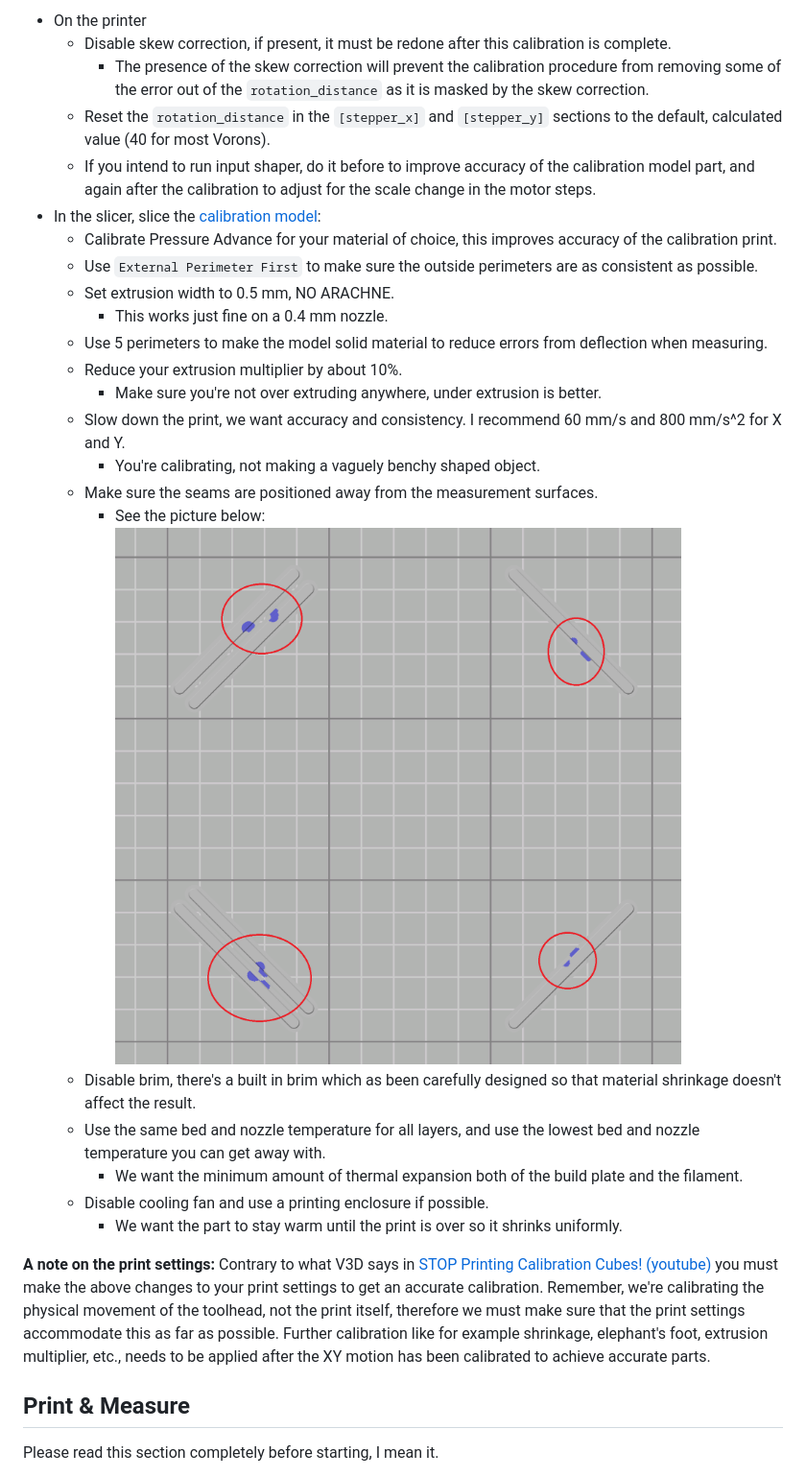
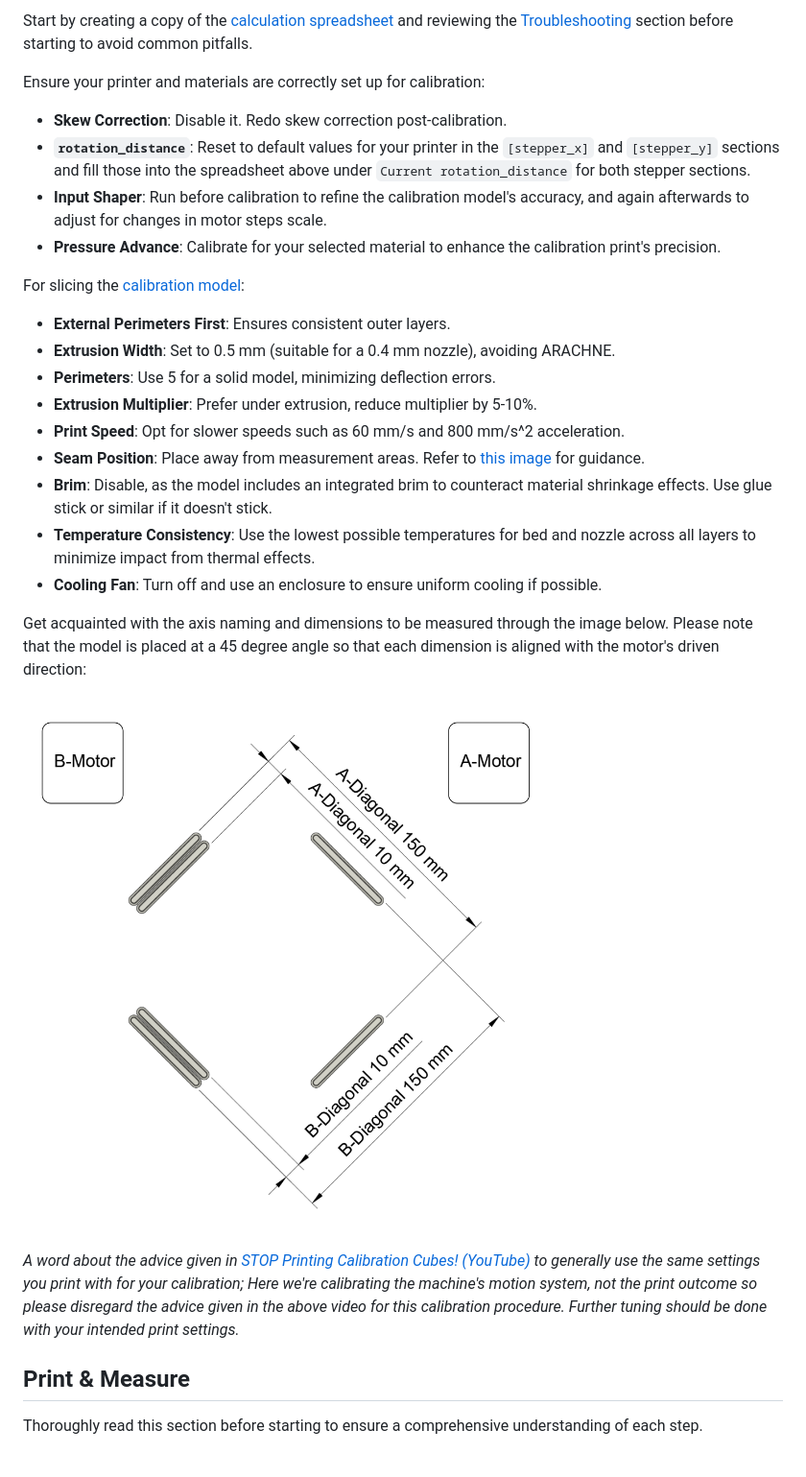
Before and after one commit to cmdremily/BoronTrident, a Markdown page: calibration/xy-differential-calibration.md, the part around the change printed below. Shown: that part at 96% size. Drawn GitHub-style; pictures changed too: calibration/images/ab_ref.png (added).

Commit message:
Update the XY calibration text to be more to the point and better structured.

```diff
--- a/calibration/xy-differential-calibration.md
+++ b/calibration/xy-differential-calibration.md
@@ -52,30 +50,32 @@ For this calibration procedure you will need the following:
 
-* On the printer
-  * Disable skew correction, if present, it must be redone after this calibration is complete.
-    - The presence of the skew correction will prevent the calibration procedure from removing some of the error out of the `rotation_distance` as it is masked by the skew correction.
-  * Reset the `rotation_distance` in the `[stepper_x]` and `[stepper_y]` sections to the default, calculated value (40 for most Vorons).
-  * If you intend to run input shaper, do it before to improve accuracy of the calibration model part, and again after the calibration to adjust for the scale change in the motor steps.
-* In the slicer, slice the [calibration model](stl/AB-Rotation%20Distance%20Calibration%20Model.3mf):
-  * Calibrate Pressure Advance for your material of choice, this improves accuracy of the calibration print.
-  * Use `External Perimeter First` to make sure the outside perimeters are as consistent as possible.
-  * Set extrusion width to 0.5 mm, NO ARACHNE.
-     - This works just fine on a 0.4 mm nozzle.
-  * Use 5 perimeters to make the model solid material to reduce errors from deflection when measuring.
-  * Reduce your extrusion multiplier by about 10%.
-     - Make sure you're not over extruding anywhere, under extrusion is better.
-  * Slow down the print, we want accuracy and consistency. I recommend 60 mm/s and 800 mm/s^2 for X and Y.
-     - You're calibrating, not making a vaguely benchy shaped object.
-  * Make sure the seams are positioned away from the measurement surfaces.
-     - See the picture below: ![Seam positions.png](images/Seam%20positions.png)
-  * Disable brim, there's a built in brim which as been carefully designed so that material shrinkage doesn't affect the result.
-  * Use the same bed and nozzle temperature for all layers, and use the lowest bed and nozzle temperature you can get away with.
-     - We want the minimum amount of thermal expansion both of the build plate and the filament.
-  * Disable cooling fan and use a printing enclosure if possible.
-     - We want the part to stay warm until the print is over so it shrinks uniformly.
+Start by creating a copy of the [calculation spreadsheet](https://docs.google.com/spreadsheets/d/12_Dv7_rYfVe8zgUhWrPeNcvSJCttsugQXTOSlCp6MAc) and
+reviewing the [Troubleshooting](#troubleshooting) section before starting to avoid common pitfalls.
 
-**A note on the print settings:** Contrary to what V3D says in [STOP Printing Calibration Cubes! (youtube)](https://www.youtube.com/watch?v=dbWAhb40kG4&t=445s) you must make the above changes to your print settings to get an accurate calibration. Remember, we're calibrating the physical movement of the toolhead, not the print itself, therefore we must make sure that the print settings accommodate this as far as possible. Further calibration like for example shrinkage, elephant's foot, extrusion multiplier, etc., needs to be applied after the XY motion has been calibrated to achieve accurate parts.
+Ensure your printer and materials are correctly set up for calibration:
+- **Skew Correction**: Disable it. Redo skew correction post-calibration.
+- **`rotation_distance`**: Reset to default values for your printer in the `[stepper_x]` and `[stepper_y]` sections and fill those into the spreadsheet above under `Current rotation_distance` for both stepper sections.
+- **Input Shaper**: Run before calibration to refine the calibration model's accuracy, and again afterwards to adjust for changes in motor steps scale.
+- **Pressure Advance**: Calibrate for your selected material to enhance the calibration print's precision.
+
+For slicing the [calibration model](stl/AB-Rotation%20Distance%20Calibration%20Model.3mf):
+- **External Perimeters First**: Ensures consistent outer layers.
+- **Extrusion Width**: Set to 0.5 mm (suitable for a 0.4 mm nozzle), avoiding ARACHNE.
+- **Perimeters**: Use 5 for a solid model, minimizing deflection errors.
+- **Extrusion Multiplier**: Prefer under extrusion, reduce multiplier by 5-10%.
+- **Print Speed**: Opt for slower speeds such as 60 mm/s and 800 mm/s^2 acceleration.
+- **Seam Position**: Place away from measurement areas. Refer to [this image](images/Seam%20positions.png) for guidance.
+- **Brim**: Disable, as the model includes an integrated brim to counteract material shrinkage effects. Use glue stick or similar if it doesn't stick.
+- **Temperature Consistency**: Use the lowest possible temperatures for bed and nozzle across all layers to minimize impact from thermal effects.
+- **Cooling Fan**: Turn off and use an enclosure to ensure uniform cooling if possible.
+
+
+Get acquainted with the axis naming and dimensions to be measured through the image below. Please note that the model is placed at a 45 degree angle so that each dimension is aligned with the motor's driven direction:
+
+![reference dimensions](images/ab_ref.png)
+
+*A word about the advice given in [STOP Printing Calibration Cubes! (YouTube)](https://www.youtube.com/watch?v=dbWAhb40kG4&t=445s) to generally use the same settings you print with for your calibration; Here we're calibrating the machine's motion system, not the print outcome so please disregard the advice given in the above video for this calibration procedure. Further tuning should be done with your intended print settings.*
 
 ## Print & Measure
+Thoroughly read this section before starting to ensure a comprehensive understanding of each step.
 
-Please read this section completely before starting, I mean it.
 
```
Also changed, not shown: other parts of calibration/xy-differential-calibration.md (+54 -71 lines), calibration/adv-material-calibration.md (+2 -2 lines).
